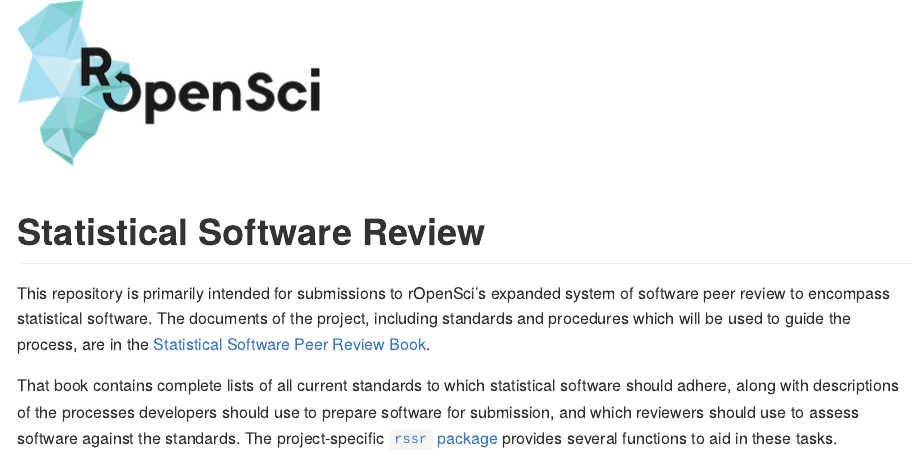
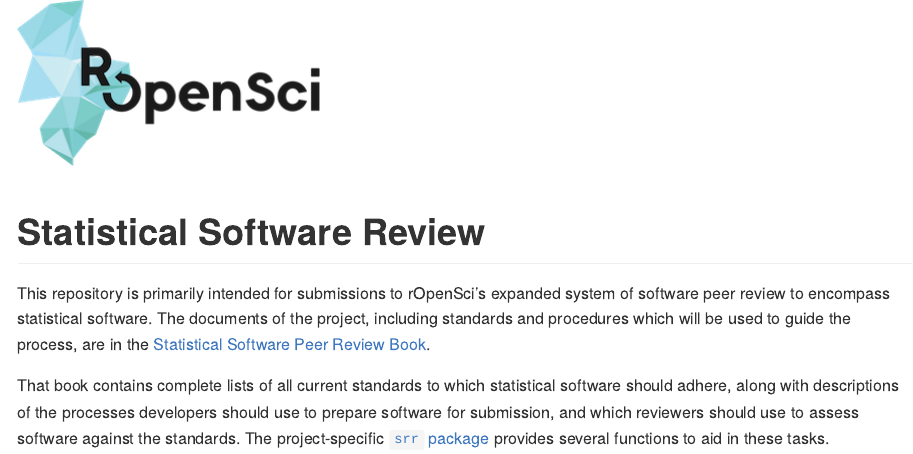
Before and after one commit to ropenscilabs/statistical-software-review, an R Markdown document (README.Rmd): the page in a window 1100 px wide, from its top. The pictures show the output file README.md that the author committed with the source, drawn offline in the style of GitHub.

Commit message:
rssr -> srr

```diff
--- a/README.Rmd
+++ b/README.Rmd
@@ -14,6 +14,6 @@
 That book contains complete lists of all current standards to which statistical
 software should adhere, along with descriptions of the processes developers
 should use to prepare software for submission, and which reviewers should use
-to assess software against the standards. The project-specific [`rssr`
-package](https://github.com/ropenscilabs/rssr) provides several functions to
+to assess software against the standards. The project-specific [`srr`
+package](https://github.com/ropenscilabs/srr) provides several functions to
 aid in these tasks.
```
Also changed, not shown: README.md.
